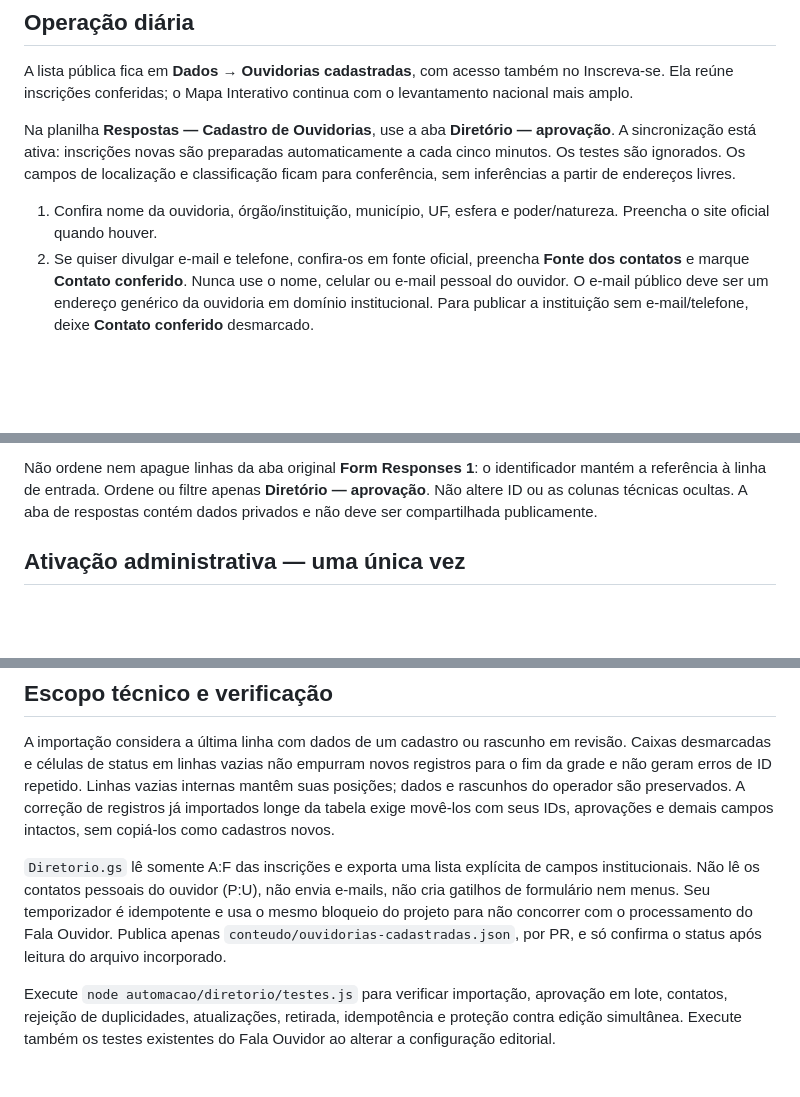
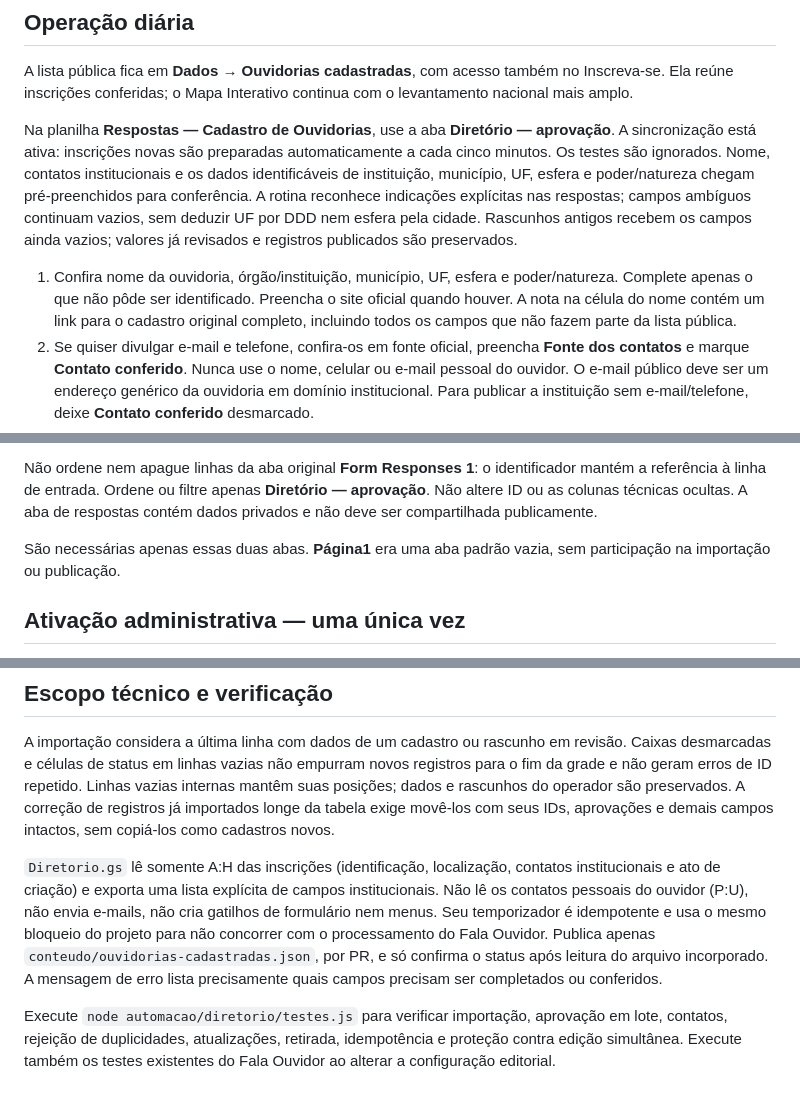
Before and after one commit to clmschwartz-droid/ouvidorias-portal, a Markdown page: automacao/diretorio/README.md, 3 parts joined by grey strips. Drawn GitHub-style; blank space fills up the shorter version.

Commit message:
Pré-preenche dados institucionais e preserva revisão do diretório

```diff
--- a/automacao/diretorio/README.md
+++ b/automacao/diretorio/README.md
@@ -4,9 +4,9 @@
 
 A lista pública fica em **Dados → Ouvidorias cadastradas**, com acesso também no Inscreva-se. Ela reúne inscrições conferidas; o Mapa Interativo continua com o levantamento nacional mais amplo.
 
-Na planilha **Respostas — Cadastro de Ouvidorias**, use a aba **Diretório — aprovação**. A sincronização está ativa: inscrições novas são preparadas automaticamente a cada cinco minutos. Os testes são ignorados. Os campos de localização e classificação ficam para conferência, sem inferências a partir de endereços livres.
+Na planilha **Respostas — Cadastro de Ouvidorias**, use a aba **Diretório — aprovação**. A sincronização está ativa: inscrições novas são preparadas automaticamente a cada cinco minutos. Os testes são ignorados. Nome, contatos institucionais e os dados identificáveis de instituição, município, UF, esfera e poder/natureza chegam pré-preenchidos para conferência. A rotina reconhece indicações explícitas nas respostas; campos ambíguos continuam vazios, sem deduzir UF por DDD nem esfera pela cidade. Rascunhos antigos recebem os campos ainda vazios; valores já revisados e registros publicados são preservados.
 
-1. Confira nome da ouvidoria, órgão/instituição, município, UF, esfera e poder/natureza. Preencha o site oficial quando houver.
+1. Confira nome da ouvidoria, órgão/instituição, município, UF, esfera e poder/natureza. Complete apenas o que não pôde ser identificado. Preencha o site oficial quando houver. A nota na célula do nome contém um link para o cadastro original completo, incluindo todos os campos que não fazem parte da lista pública.
 2. Se quiser divulgar e-mail e telefone, confira-os em fonte oficial, preencha **Fonte dos contatos** e marque **Contato conferido**. Nunca use o nome, celular ou e-mail pessoal do ouvidor. O e-mail público deve ser um endereço genérico da ouvidoria em domínio institucional. Para publicar a instituição sem e-mail/telefone, deixe **Contato conferido** desmarcado.
 3. Marque **Aprovar publicação** nas linhas conferidas. É possível selecionar várias células dessa coluna e preencher `TRUE` para aprovar um lote. Os dados aprovados chegam ao site no próximo ciclo; a implantação do GitHub Pages pode acrescentar alguns minutos.
 4. **Fluxo site** e **Atualizado em** são automáticos. Corrija a própria fila para atualizar o diretório. Desmarque **Aprovar publicação** para retirar uma instituição da lista. Erros de validação preservam a versão já publicada até a correção.
@@ -14,6 +14,8 @@ Na planilha **Respostas — Cadastro de Ouvidorias**, use a aba **Diretório —
 Sete inscrições reais foram conferidas e incluídas na implantação inicial. Sete envios de teste ficaram fora da lista. Um telefone do IFPE Paulista foi omitido por falta de confirmação; os e-mails públicos da UFRJ e da Sanepar seguem as fontes oficiais atuais. As respostas originais do formulário foram preservadas.
 
 Não ordene nem apague linhas da aba original **Form Responses 1**: o identificador mantém a referência à linha de entrada. Ordene ou filtre apenas **Diretório — aprovação**. Não altere ID ou as colunas técnicas ocultas. A aba de respostas contém dados privados e não deve ser compartilhada publicamente.
+
+São necessárias apenas essas duas abas. **Página1** era uma aba padrão vazia, sem participação na importação ou publicação.
 
 ## Ativação administrativa — uma única vez
 
@@ -36,6 +38,6 @@ O Fala Ouvidor permanece separado: **planilha de moderação → rascunho oculto
 
 A importação considera a última linha com dados de um cadastro ou rascunho em revisão. Caixas desmarcadas e células de status em linhas vazias não empurram novos registros para o fim da grade e não geram erros de ID repetido. Linhas vazias internas mantêm suas posições; dados e rascunhos do operador são preservados. A correção de registros já importados longe da tabela exige movê-los com seus IDs, aprovações e demais campos intactos, sem copiá-los como cadastros novos.
 
-`Diretorio.gs` lê somente A:F das inscrições e exporta uma lista explícita de campos institucionais. Não lê os contatos pessoais do ouvidor (P:U), não envia e-mails, não cria gatilhos de formulário nem menus. Seu temporizador é idempotente e usa o mesmo bloqueio do projeto para não concorrer com o processamento do Fala Ouvidor. Publica apenas `conteudo/ouvidorias-cadastradas.json`, por PR, e só confirma o status após leitura do arquivo incorporado.
+`Diretorio.gs` lê somente A:H das inscrições (identificação, localização, contatos institucionais e ato de criação) e exporta uma lista explícita de campos institucionais. Não lê os contatos pessoais do ouvidor (P:U), não envia e-mails, não cria gatilhos de formulário nem menus. Seu temporizador é idempotente e usa o mesmo bloqueio do projeto para não concorrer com o processamento do Fala Ouvidor. Publica apenas `conteudo/ouvidorias-cadastradas.json`, por PR, e só confirma o status após leitura do arquivo incorporado. A mensagem de erro lista precisamente quais campos precisam ser completados ou conferidos.
 
 Execute `node automacao/diretorio/testes.js` para verificar importação, aprovação em lote, contatos, rejeição de duplicidades, atualizações, retirada, idempotência e proteção contra edição simultânea. Execute também os testes existentes do Fala Ouvidor ao alterar a configuração editorial.
```
